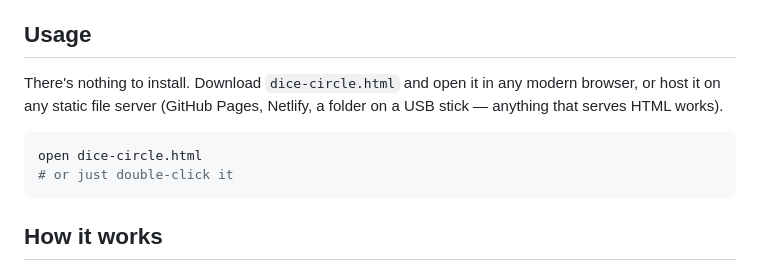
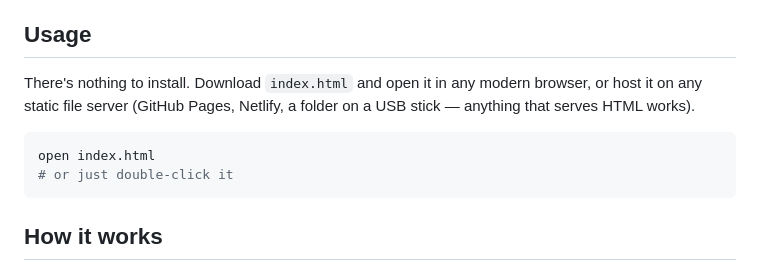
Before and after one commit to zoutbot-cpu/Dicey, a Markdown page: README.md, the part around the change. GitHub-like rendering.

Commit message:
Change file reference from dice-circle.html to index.html
Updated usage instructions to reference 'index.html' instead of 'dice-circle.html'.

````diff
--- a/README.md
+++ b/README.md
@@ -39,10 +39,10 @@ A single dropdown reskins the entire page — colors, fonts, the decorative ring
 
 ## Usage
 
-There's nothing to install. Download `dice-circle.html` and open it in any modern browser, or host it on any static file server (GitHub Pages, Netlify, a folder on a USB stick — anything that serves HTML works).
+There's nothing to install. Download `index.html` and open it in any modern browser, or host it on any static file server (GitHub Pages, Netlify, a folder on a USB stick — anything that serves HTML works).
 
 ```bash
-open dice-circle.html
+open index.html
 # or just double-click it
 ```
 
````
